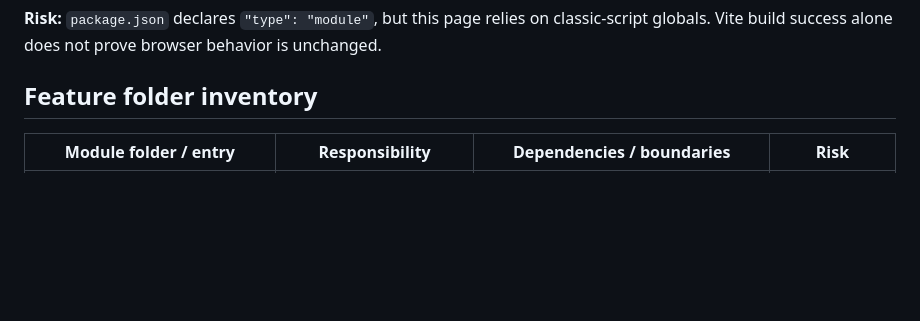
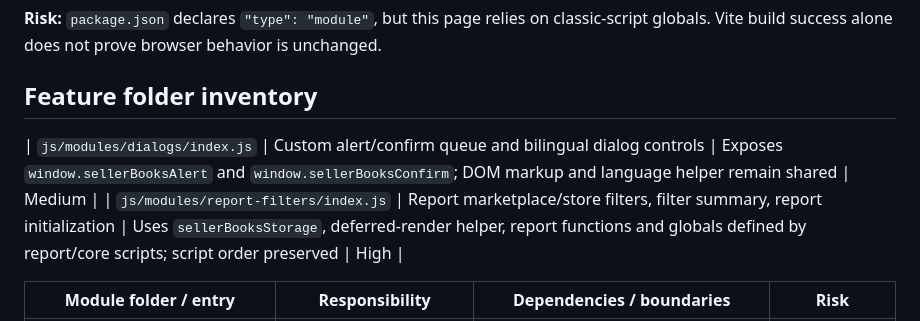
Before and after one commit to sellerbooksMBI/sellerbooksMBI, a Markdown page: docs/MODULE_INVENTORY.md, the part around the change. GitHub-like rendering; blank space fills up the shorter version.

Commit message:
docs: record dialogs and report filter module boundaries

```diff
--- a/docs/MODULE_INVENTORY.md
+++ b/docs/MODULE_INVENTORY.md
@@ -31,6 +31,9 @@ The following are loaded in `index.html`; order is significant:
 
 ## Feature folder inventory
 
+| `js/modules/dialogs/index.js` | Custom alert/confirm queue and bilingual dialog controls | Exposes `window.sellerBooksAlert` and `window.sellerBooksConfirm`; DOM markup and language helper remain shared | Medium |
+| `js/modules/report-filters/index.js` | Report marketplace/store filters, filter summary, report initialization | Uses `sellerBooksStorage`, deferred-render helper, report functions and globals defined by report/core scripts; script order preserved | High |
+
 | Module folder / entry | Responsibility | Dependencies / boundaries | Risk |
 | --- | --- | --- | --- |
 | `js/modules/packing/index.js` | Packing settings modal, preview, save action | Existing globals: `packingCosts`, `savePackingCosts()`, `formatRupiah()`, `sellerBooksAlert()`; no persistence logic moved | Low/medium |
```
